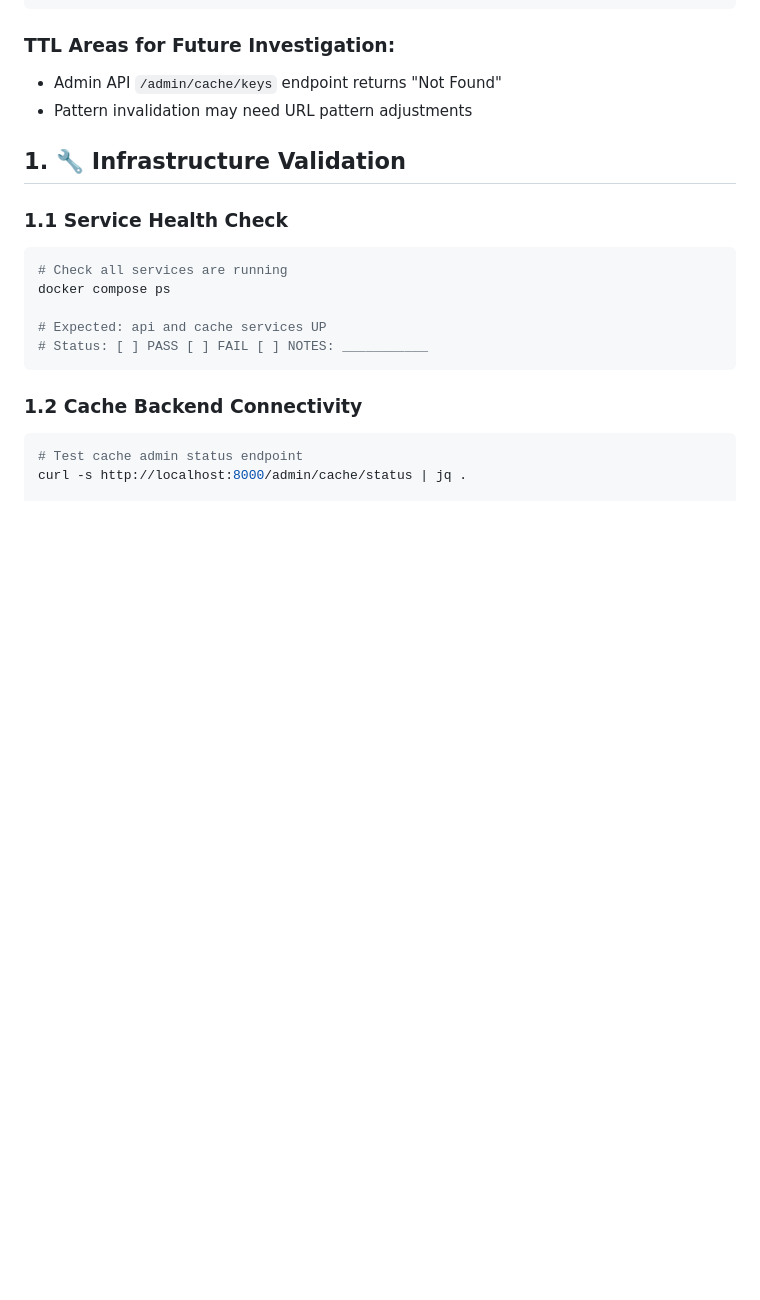
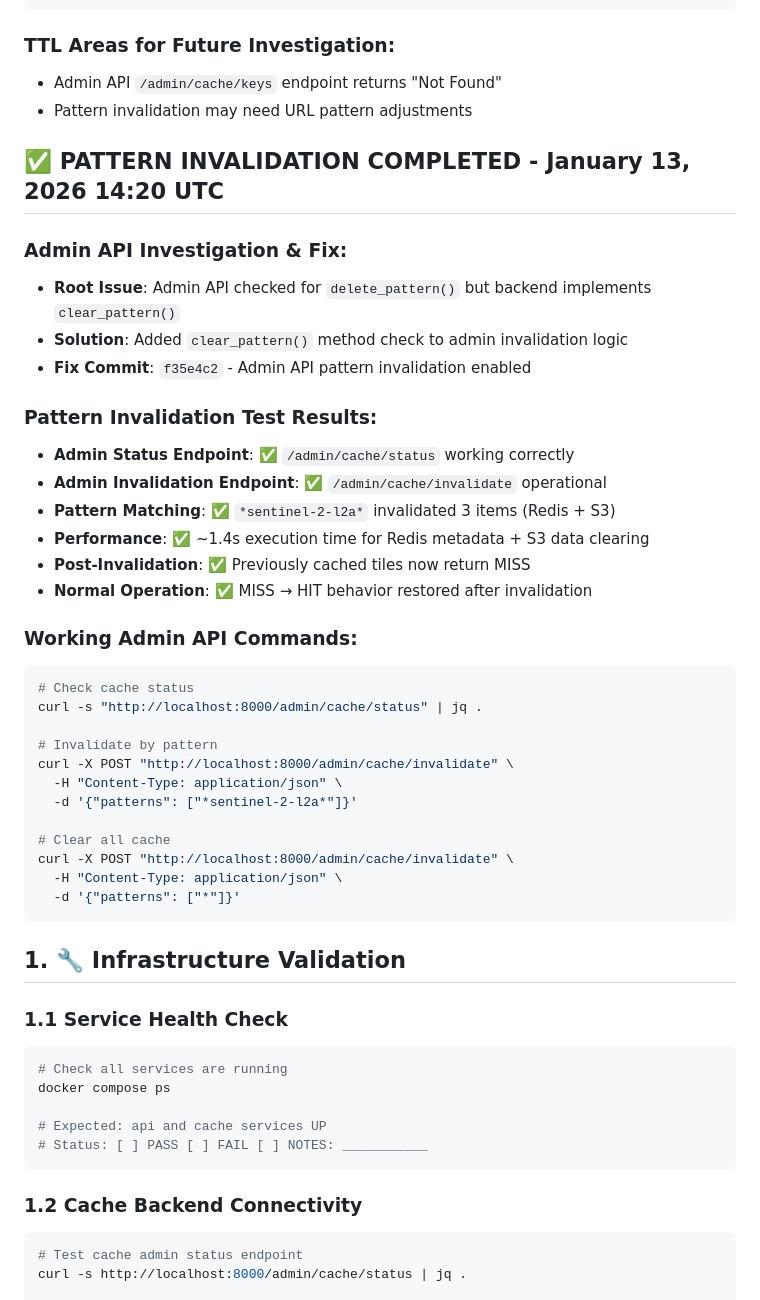
Before and after one commit to EOPF-Explorer/titiler-eopf, a Markdown page: CACHE_VALIDATION_PLAN.md, the part around the change. GitHub-like rendering; blank space fills up the shorter version.

Commit message:
docs: complete pattern invalidation validation results
- Document admin API investigation and fix
- Add working admin API commands and usage examples
- Mark pattern invalidation as fully operational
- Update validation status: TTL + Pattern Invalidation both PASS
- Ready for performance benchmarking phase

✅ Major cache functionality validated and documented

````diff
--- a/CACHE_VALIDATION_PLAN.md
+++ b/CACHE_VALIDATION_PLAN.md
@@ -65,6 +65,37 @@ Redis TTL countdown: 3025s → 3020s  ✅ Time-based expiration working
 ### TTL Areas for Future Investigation:
 - Admin API `/admin/cache/keys` endpoint returns "Not Found"
 - Pattern invalidation may need URL pattern adjustments
+
+## ✅ PATTERN INVALIDATION COMPLETED - January 13, 2026 14:20 UTC
+
+### Admin API Investigation & Fix:
+- **Root Issue**: Admin API checked for `delete_pattern()` but backend implements `clear_pattern()`
+- **Solution**: Added `clear_pattern()` method check to admin invalidation logic
+- **Fix Commit**: `f35e4c2` - Admin API pattern invalidation enabled
+
+### Pattern Invalidation Test Results:
+- **Admin Status Endpoint**: ✅ `/admin/cache/status` working correctly
+- **Admin Invalidation Endpoint**: ✅ `/admin/cache/invalidate` operational
+- **Pattern Matching**: ✅ `*sentinel-2-l2a*` invalidated 3 items (Redis + S3)
+- **Performance**: ✅ ~1.4s execution time for Redis metadata + S3 data clearing
+- **Post-Invalidation**: ✅ Previously cached tiles now return MISS
+- **Normal Operation**: ✅ MISS → HIT behavior restored after invalidation
+
+### Working Admin API Commands:
+```bash
+# Check cache status
+curl -s "http://localhost:8000/admin/cache/status" | jq .
+
+# Invalidate by pattern
+curl -X POST "http://localhost:8000/admin/cache/invalidate" \
+  -H "Content-Type: application/json" \
+  -d '{"patterns": ["*sentinel-2-l2a*"]}'
+
+# Clear all cache
+curl -X POST "http://localhost:8000/admin/cache/invalidate" \
+  -H "Content-Type: application/json" \
+  -d '{"patterns": ["*"]}'
+```
 
 ## 1. 🔧 Infrastructure Validation
 
````
